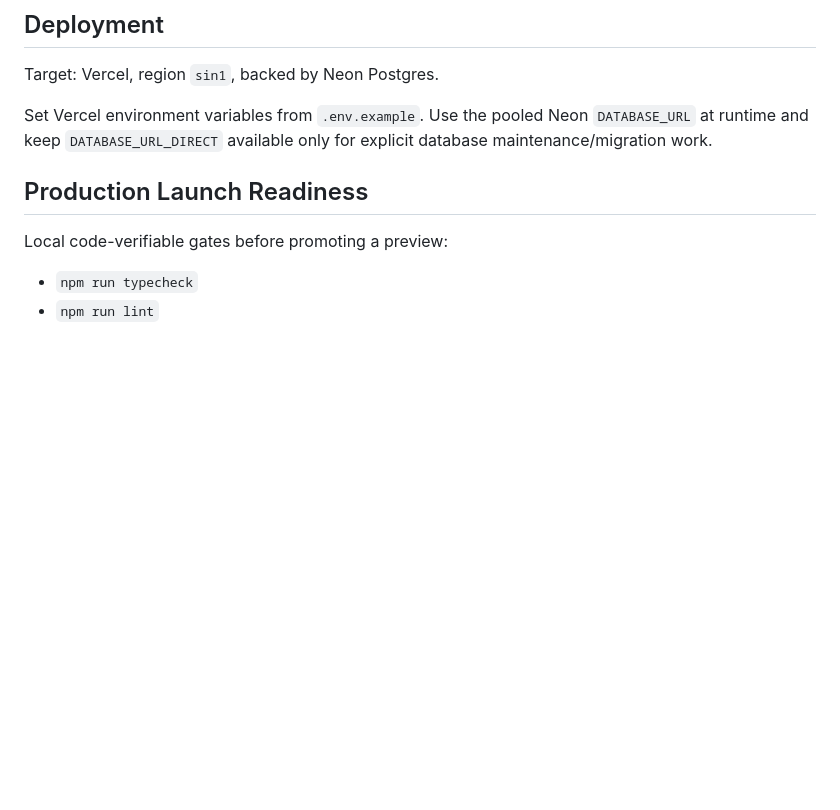
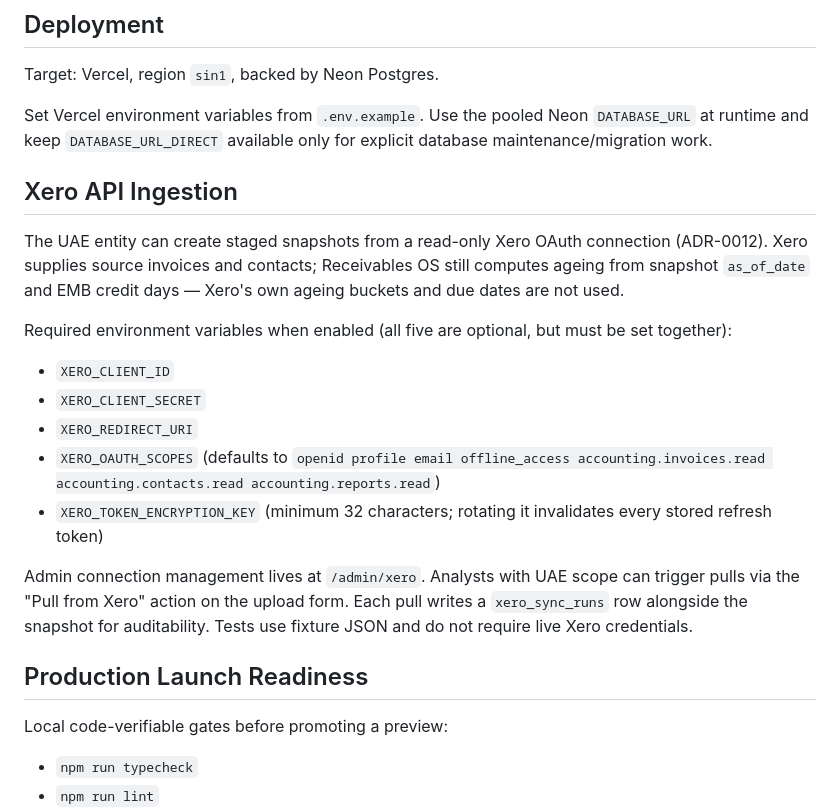
Before and after one commit to tejasmakesmusic/receivables-ageing-dashboard, a Markdown page: README.md, the part around the change. Rendered like a GitHub page; blank space fills up the shorter version.

Commit message:
docs: document Xero API ingestion
README gets a Xero API Ingestion section covering the five required
env vars, the /admin/xero entry point, and the rule that Xero due
dates are never used for ageing. PROGRESS lists the read-only Xero
connector under Implemented Surface with an ADR-0012 backlink.

Co-Authored-By: Claude Opus 4.7 (1M context) <noreply@anthropic.com>

```diff
--- a/README.md
+++ b/README.md
@@ -67,6 +67,28 @@ Set Vercel environment variables from `.env.example`. Use the pooled Neon
 `DATABASE_URL` at runtime and keep `DATABASE_URL_DIRECT` available only for
 explicit database maintenance/migration work.
 
+## Xero API Ingestion
+
+The UAE entity can create staged snapshots from a read-only Xero OAuth
+connection (ADR-0012). Xero supplies source invoices and contacts;
+Receivables OS still computes ageing from snapshot `as_of_date` and EMB
+credit days — Xero's own ageing buckets and due dates are not used.
+
+Required environment variables when enabled (all five are optional, but
+must be set together):
+
+- `XERO_CLIENT_ID`
+- `XERO_CLIENT_SECRET`
+- `XERO_REDIRECT_URI`
+- `XERO_OAUTH_SCOPES` (defaults to `openid profile email offline_access accounting.invoices.read accounting.contacts.read accounting.reports.read`)
+- `XERO_TOKEN_ENCRYPTION_KEY` (minimum 32 characters; rotating it invalidates every stored refresh token)
+
+Admin connection management lives at `/admin/xero`. Analysts with UAE
+scope can trigger pulls via the "Pull from Xero" action on the upload
+form. Each pull writes a `xero_sync_runs` row alongside the snapshot for
+auditability. Tests use fixture JSON and do not require live Xero
+credentials.
+
 ## Production Launch Readiness
 
 Local code-verifiable gates before promoting a preview:
```
Also changed, not shown: PROGRESS.md (+1 -0 lines).
